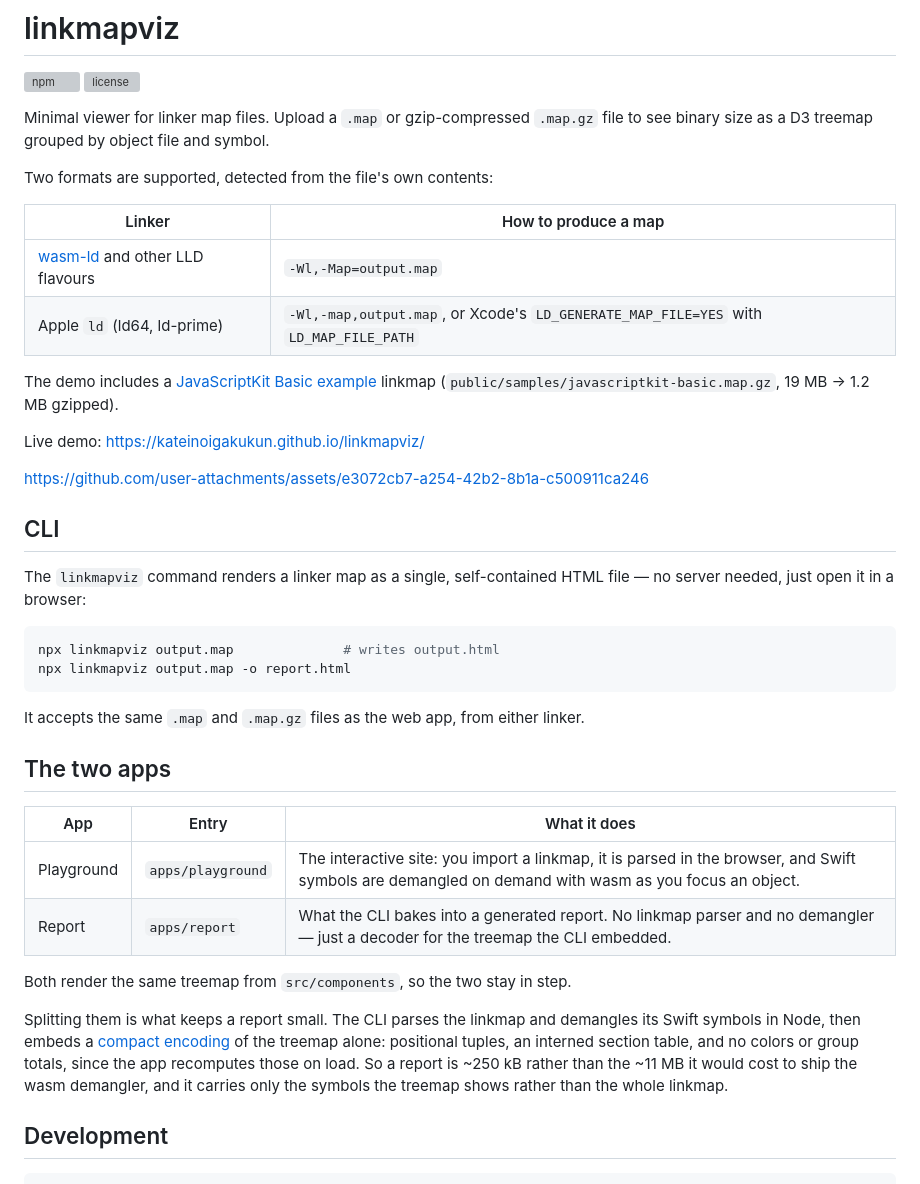
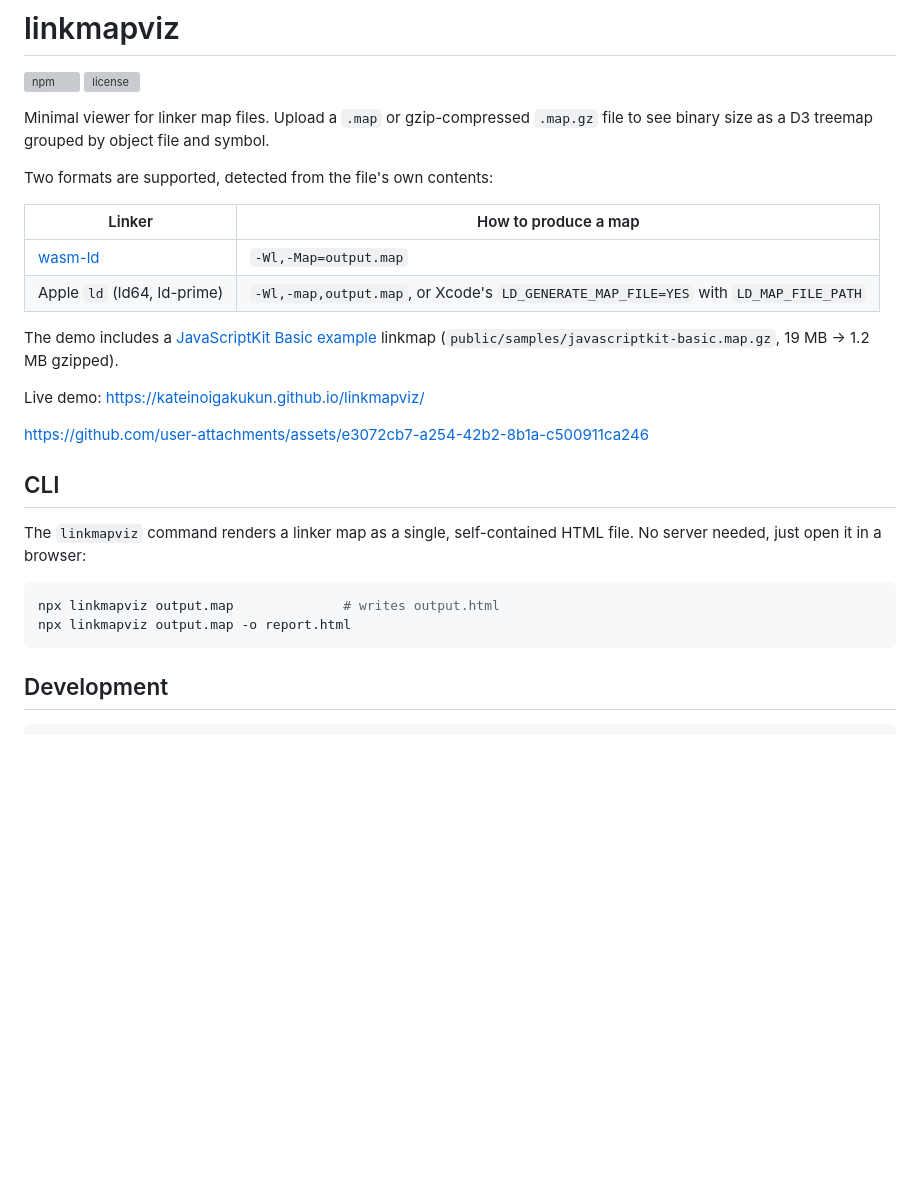
Before and after one commit to kateinoigakukun/linkmap-viewer, a Markdown page: README.md, the part around one of its changes. Rendered like a GitHub page; blank space fills up the shorter version; grey boxes are pictures that could not be loaded.

Commit message:
Update README for clarity and conciseness
Clarified the description of the `linkmapviz` command and removed unnecessary sections about the two apps and GitHub Pages.

````diff
--- a/README.md
+++ b/README.md
@@ -9,7 +9,7 @@ Two formats are supported, detected from the file's own contents:
 
 | Linker | How to produce a map |
 | --- | --- |
-| [wasm-ld](https://lld.llvm.org/) and other LLD flavours | `-Wl,-Map=output.map` |
+| [wasm-ld](https://lld.llvm.org/) | `-Wl,-Map=output.map` |
 | Apple `ld` (ld64, ld-prime) | `-Wl,-map,output.map`, or Xcode's `LD_GENERATE_MAP_FILE=YES` with `LD_MAP_FILE_PATH` |
 
 The demo includes a [JavaScriptKit Basic example](https://github.com/swiftwasm/JavaScriptKit/tree/main/Examples/Basic) linkmap (`public/samples/javascriptkit-basic.map.gz`, 19 MB → 1.2 MB gzipped).
@@ -21,30 +21,12 @@ https://github.com/user-attachments/assets/e3072cb7-a254-42b2-8b1a-c500911ca246
 
 ## CLI
 
-The `linkmapviz` command renders a linker map as a single, self-contained HTML file — no
-server needed, just open it in a browser:
+The `linkmapviz` command renders a linker map as a single, self-contained HTML file. No server needed, just open it in a browser:
 
 ```bash
 npx linkmapviz output.map              # writes output.html
 npx linkmapviz output.map -o report.html
 ```
-
-It accepts the same `.map` and `.map.gz` files as the web app, from either linker.
-
-## The two apps
-
-| App | Entry | What it does |
-| --- | --- | --- |
-| Playground | `apps/playground` | The interactive site: you import a linkmap, it is parsed in the browser, and Swift symbols are demangled on demand with wasm as you focus an object. |
-| Report | `apps/report` | What the CLI bakes into a generated report. No linkmap parser and no demangler — just a decoder for the treemap the CLI embedded. |
-
-Both render the same treemap from `src/components`, so the two stay in step.
-
-Splitting them is what keeps a report small. The CLI parses the linkmap and demangles its Swift
-symbols in Node, then embeds a [compact encoding](src/utils/reportPayload.ts) of the treemap alone:
-positional tuples, an interned section table, and no colors or group totals, since the app
-recomputes those on load. So a report is ~250 kB rather than the ~11 MB it would cost to ship the
-wasm demangler, and it carries only the symbols the treemap shows rather than the whole linkmap.
 
 ## Development
 
````
Also changed, not shown: other parts of README.md (+1 -12 lines).
